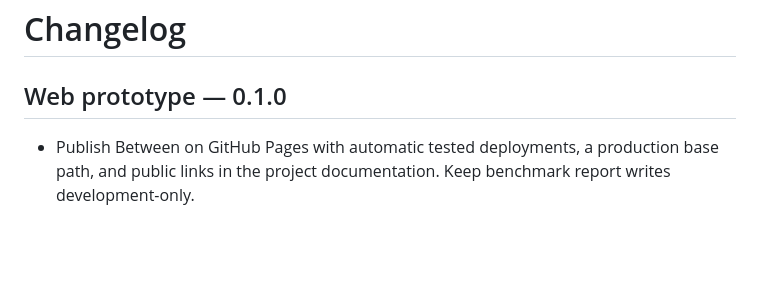
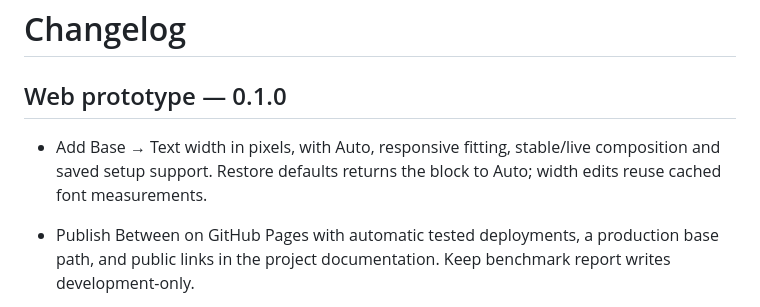
Before and after one commit to jahnDOTkoutrios/between, a Markdown page: CHANGELOG.md, the part around the change. GitHub-like rendering; blank space fills up the shorter version.

```diff
--- a/CHANGELOG.md
+++ b/CHANGELOG.md
@@ -1,6 +1,8 @@
 # Changelog
 
 ## Web prototype — 0.1.0
+
+- Add Base → Text width in pixels, with Auto, responsive fitting, stable/live composition and saved setup support. Restore defaults returns the block to Auto; width edits reuse cached font measurements.
 
 - Publish Between on GitHub Pages with automatic tested deployments, a production base path, and public links in the project documentation. Keep benchmark report writes development-only.
 
```
Also changed, not shown: web-prototype/README.md (+16 -1 lines), web-prototype/docs/RESULTS.md (+14 -0 lines), web-prototype/docs/text-width.png (added), 7 other files.
